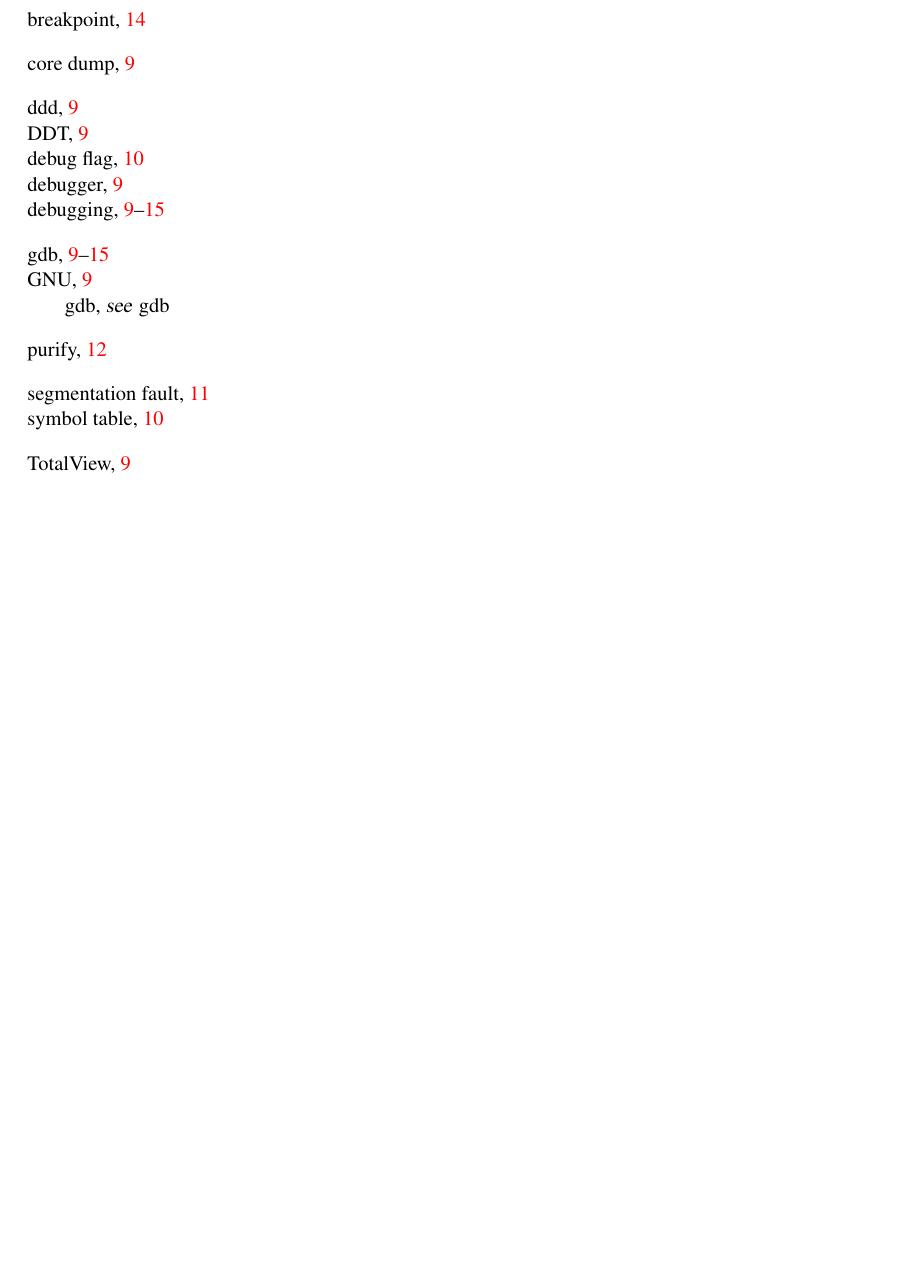
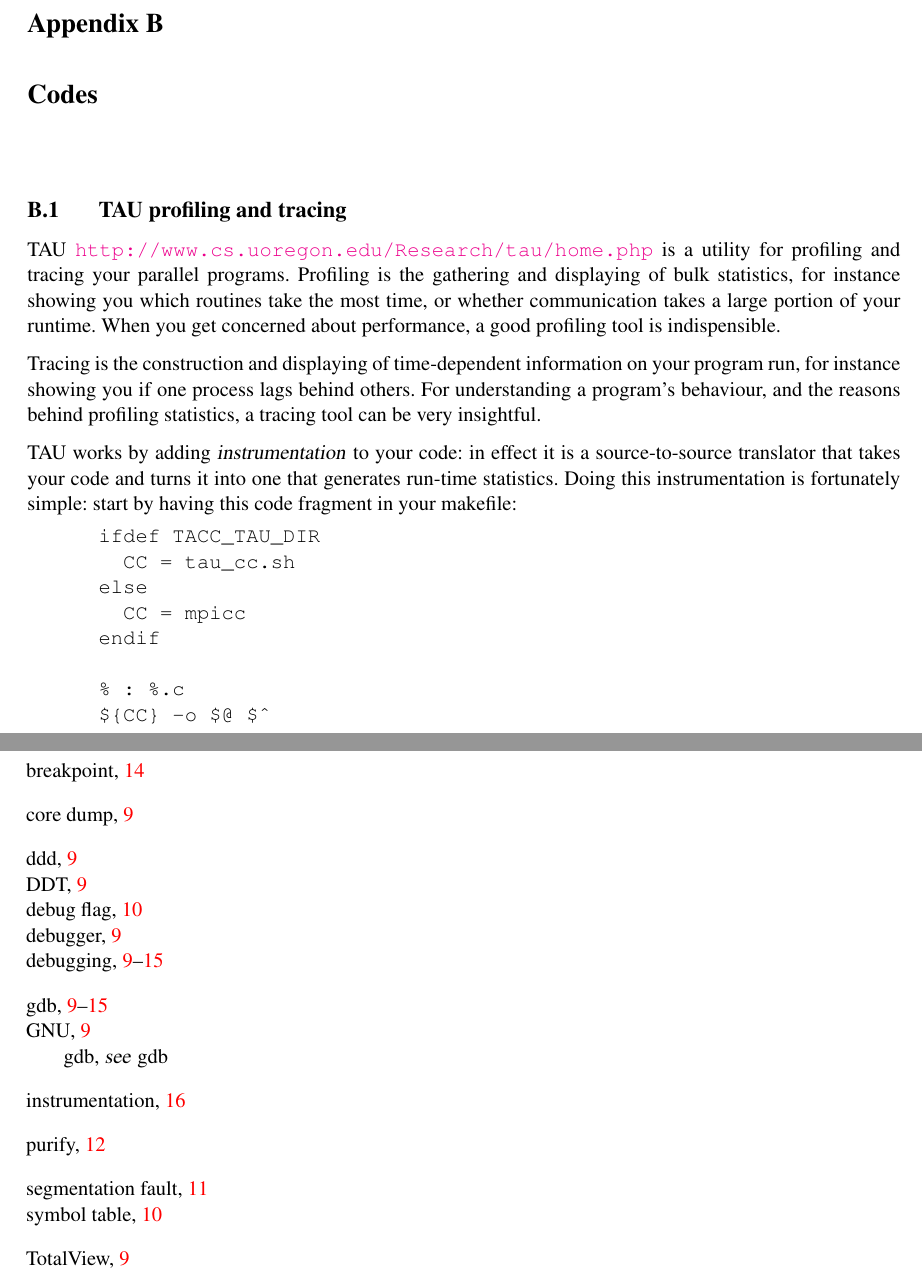
Before and after one commit to allenyllee/Parallel-Computing-Book, a LaTeX document (parcompbook.tex, which reads appendices/codes.tex): part of page 18 of 18 before the commit and two parts of pages 16 and 19 of 19 after it, the two joined at a grey line, cut at the place of the change, the shorter picture padded with empty space. The pictures show the PDF file parcompbook.pdf that the author committed with the source.

Commit message:
started TAU appendix

```diff
--- /dev/null
+++ b/appendices/codes.tex
@@ -0,0 +1,30 @@
+\Level 1 {TAU profiling and tracing}
+
+TAU~\url{http://www.cs.uoregon.edu/Research/tau/home.php} is a utility
+for profiling and tracing your parallel programs. Profiling is the
+gathering and displaying of bulk statistics, for instance showing you
+which routines take the most time, or whether communication takes a
+large portion of your runtime. When you get concerned about
+performance, a good profiling tool is indispensible.
+
+Tracing is the construction and displaying of time-dependent
+information on  your program run, for instance showing you if one
+process lags behind others. For understanding a program's behaviour,
+and the reasons behind profiling statistics, a tracing tool can be
+very insightful.
+
+TAU works by adding \indexterm{instrumentation} to your code: in
+effect it is a source-to-source translator that takes your code and
+turns it into one that generates run-time statistics. Doing this
+instrumentation is fortunately simple: start by having this code
+fragment in your makefile:
+\begin{verbatim}
+ifdef TACC_TAU_DIR
+  CC = tau_cc.sh
+else
+  CC = mpicc
+endif
+
+% : %.c
+	${CC} -o $@ $^
+\end{verbatim}
```
Also changed, not shown: parcompbook.tex (+6 -0 lines), parcompbook.pdf.
